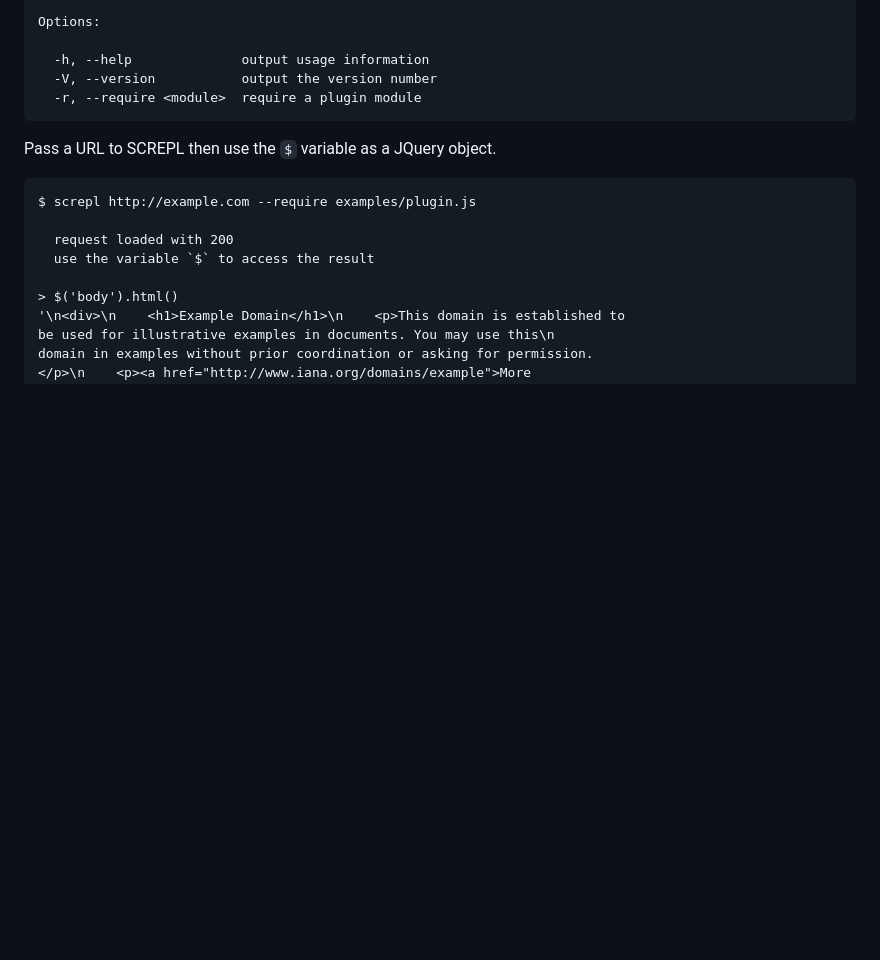
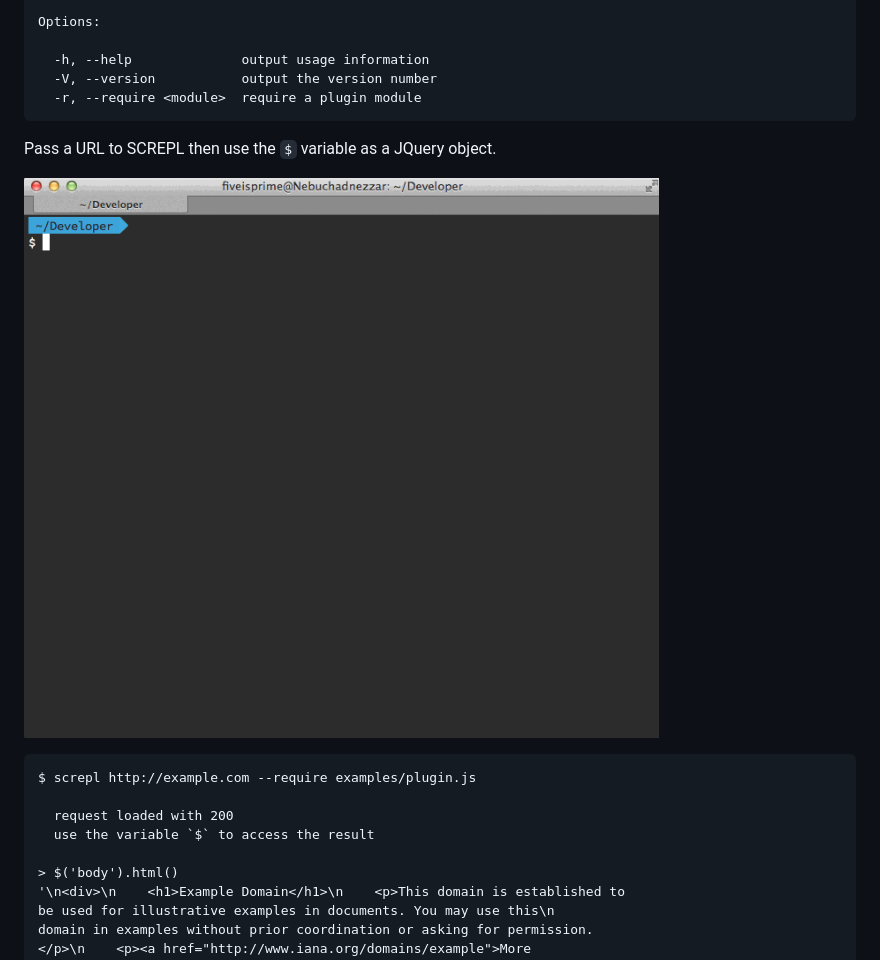
Before and after one commit to fiveisprime/screpl, a Markdown page: README.md, the part around the change. GitHub-like rendering; pictures changed too: images/demo.gif (added); blank space fills up the shorter version.

Commit message:
Added a demo gif.

```diff
--- a/README.md
+++ b/README.md
@@ -14,6 +14,8 @@ A pluggable command line scraper with REPL support.
       -r, --require <module>  require a plugin module
 
 Pass a URL to SCREPL then use the `$` variable as a JQuery object.
+
+![Demo](images/demo.gif)
 
     $ screpl http://example.com --require examples/plugin.js
 
```
